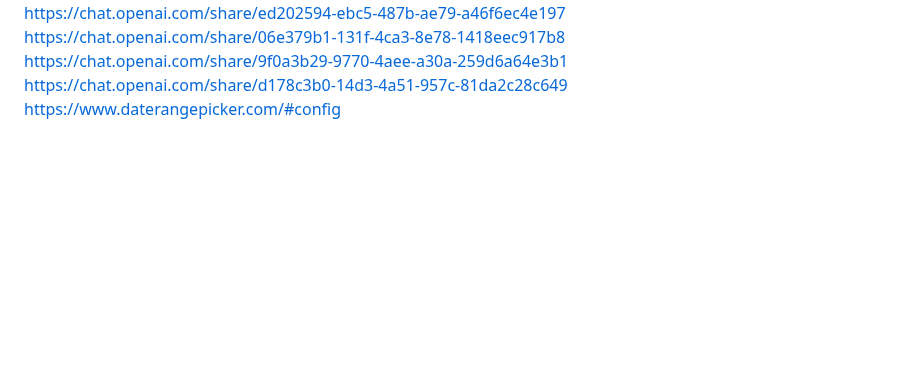
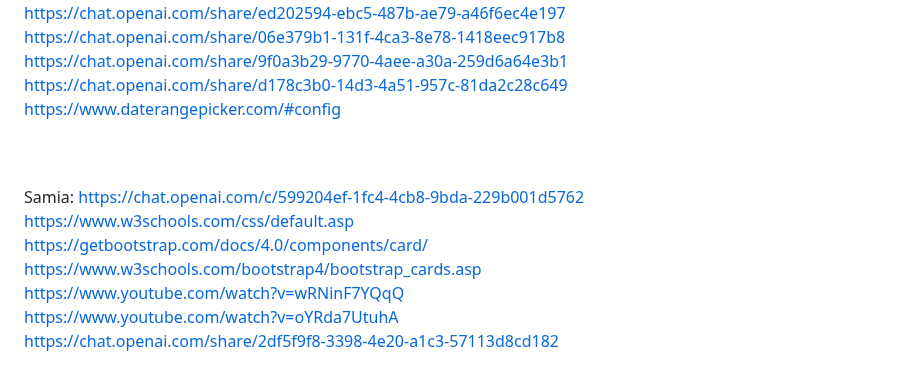
Before and after one commit to nilskele/ProgrammingProject1, a Markdown page: README.md, the part around the change. Rendered like a GitHub page; blank space fills up the shorter version.

```diff
--- a/README.md
+++ b/README.md
@@ -80,3 +80,12 @@ https://chat.openai.com/share/d178c3b0-14d3-4a51-957c-81da2c28c649<br>
 https://www.daterangepicker.com/#config<br>
 <br>
 <br>
+
+Samia:
+https://chat.openai.com/c/599204ef-1fc4-4cb8-9bda-229b001d5762<br>
+https://www.w3schools.com/css/default.asp<br>
+https://getbootstrap.com/docs/4.0/components/card/<br>
+https://www.w3schools.com/bootstrap4/bootstrap_cards.asp<br>
+https://www.youtube.com/watch?v=wRNinF7YQqQ<br>
+https://www.youtube.com/watch?v=oYRda7UtuhA<br>
+https://chat.openai.com/share/2df5f9f8-3398-4e20-a1c3-57113d8cd182<br>
```
